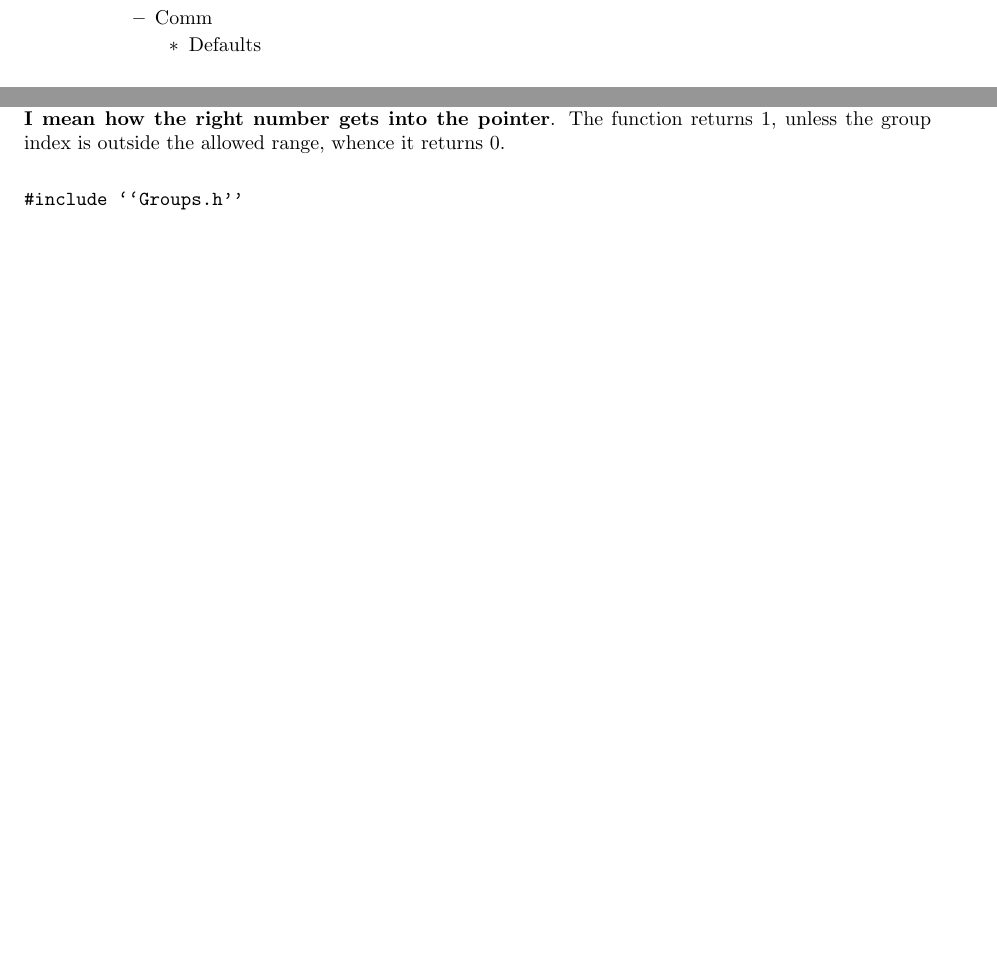
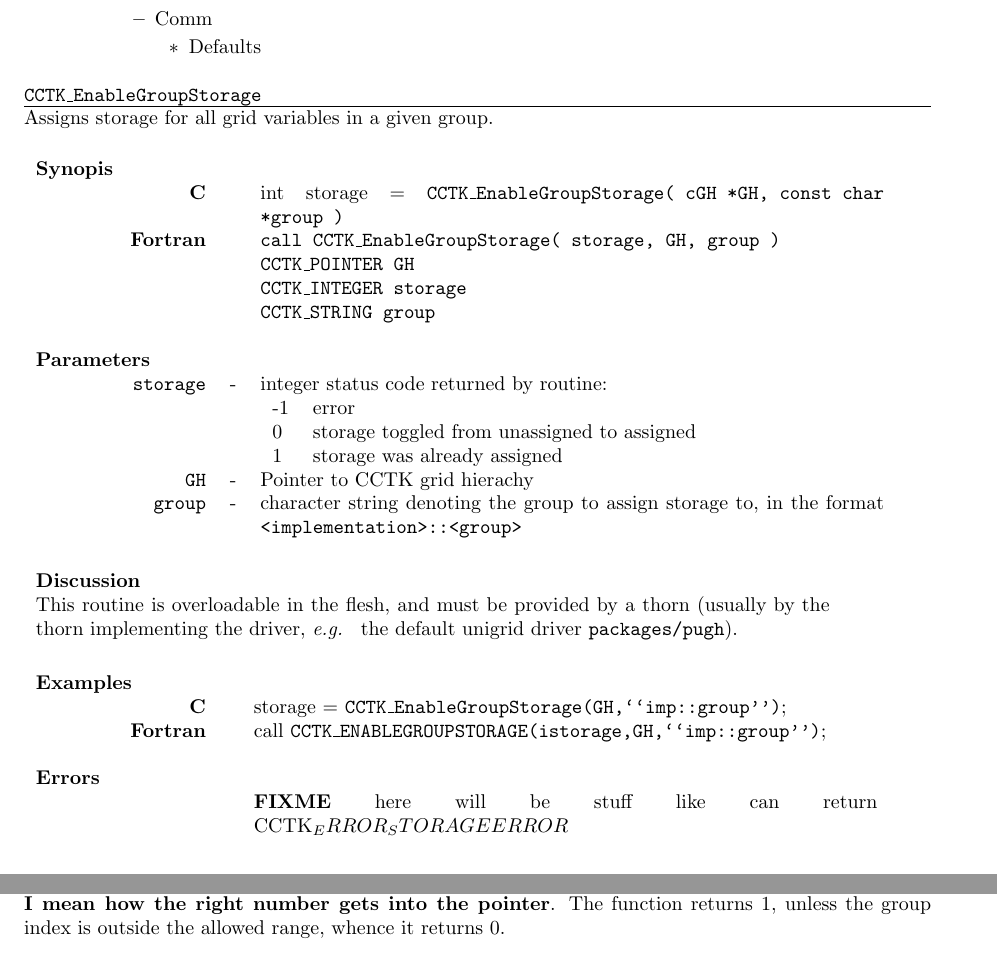
Before and after one commit to max-morris/Cactus, a LaTeX document (doc/UsersGuide/UsersGuide.tex, which reads doc/UsersGuide/Infrastructure.tex): two parts of pages 30 and 33 of 43 before the commit and two parts of pages 31 and 33 of 44 after it, joined at a grey line, cut so that both start at the same text, the shorter picture padded with empty space. Compiled offline with pdfLaTeX.

Commit message:
Added prototype for describing a CCTK routine for CCTK_EnableGroupStorage. Take a look at this (on page 30 or so when you latex it), and let me know if you have any comments in the next couple of days, so we can finalise the format of this and get all the CCTK routines described in the documentation. I would appreciate any information on how to turn the routine description into a macro or whatever it is called in LaTeX.
git-svn-id: https://svn.cactuscode.org/flesh/trunk@535 17b73243-c579-4c4c-a9d2-2d5706c11dac

```diff
--- a/doc/UsersGuide/Infrastructure.tex
+++ b/doc/UsersGuide/Infrastructure.tex
@@ -73,6 +73,60 @@
   \end{itemize}
  \end{itemize}
 \end{enumerate}
+
+\noindent
+{\t CCTK\_EnableGroupStorage}
+\hrule
+
+\noindent
+Assigns storage for all grid variables in a given group.
+
+\noindent
+\begin{tabular}{p{3cm}cp{11cm}}
+&&\\
+{\bf Synopis} \hfill&&\\
+\hfill {\bf C} && int storage = {\t CCTK\_EnableGroupStorage( cGH *GH, const char *group )}\\
+\hfill {\bf Fortran} && {\t call CCTK\_EnableGroupStorage( storage, GH, group )}\\
+&& {\t CCTK\_POINTER GH}\\
+&& {\t CCTK\_INTEGER storage}\\
+&& {\t CCTK\_STRING group}\\
+&&\\
+{\bf Parameters}\hfill&&\\
+\hfill {\t storage}&-&integer status code returned by routine:
+\\
+&&
+  \begin{tabular}{ll}
+  -1 & error\\
+  0 & storage toggled from unassigned to assigned\\
+  1 & storage was already assigned
+  \end{tabular}
+\\
+\hfill {\t GH} &-&Pointer to CCTK grid hierachy
+\\
+\hfill {\t group}&-&character string denoting the group to assign storage to, in the format {\t <implementation>::<group>}
+\end{tabular}
+
+\noindent
+\begin{tabular}{p{14cm}}
+\\{\bf Discussion} \hfill\\
+This routine is overloadable in the flesh, and must be provided by a thorn
+(usually by the thorn implementing the driver,
+{\it e.g. } the default unigrid driver {\t packages/pugh}).\\
+\end{tabular}
+
+\noindent
+\begin{tabular}{p{3cm}cp{11cm}}
+&&\\
+{\bf Examples} \hfill &&\\
+\hfill {\bf C} && storage = {\t CCTK\_EnableGroupStorage(GH,``imp::group'')};
+\\
+\hfill {\bf Fortran} && call {\t CCTK\_ENABLEGROUPSTORAGE(istorage,GH,``imp::group'')};
+\\
+&\\
+{\bf Errors} \hfill&&
+\\
+&& {\bf FIXME} here will be stuff like can return CCTK_ERROR_STORAGEERROR
+\end{tabular}
 
 \section{Group and Variable Utility Routines}
 
```
